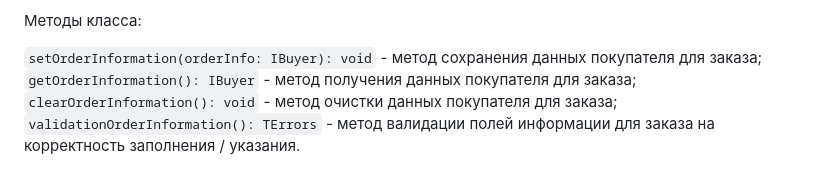
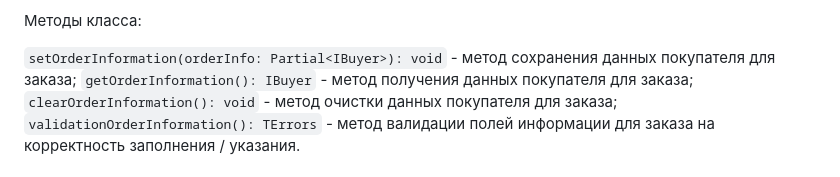
Before and after one commit to Dektarion/weblarek, a Markdown page: README.md, the part around the change. GitHub-like rendering.

Commit message:
fix: README -> type of method class Buyer

```diff
--- a/README.md
+++ b/README.md
@@ -173,7 +173,7 @@ Presenter - презентер содержит основную логику п
 
 Методы класса:
 
-`setOrderInformation(orderInfo: IBuyer): void` - метод сохранения данных покупателя для заказа;
+`setOrderInformation(orderInfo: Partial<IBuyer>): void` - метод сохранения данных покупателя для заказа;
 `getOrderInformation(): IBuyer` - метод получения данных покупателя для заказа;
 `clearOrderInformation(): void` - метод очистки данных покупателя для заказа;
 `validationOrderInformation(): TErrors` - метод валидации полей информации для заказа на корректность заполнения / указания.
```
